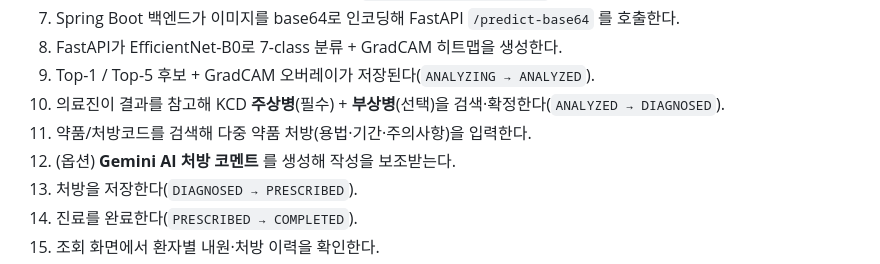
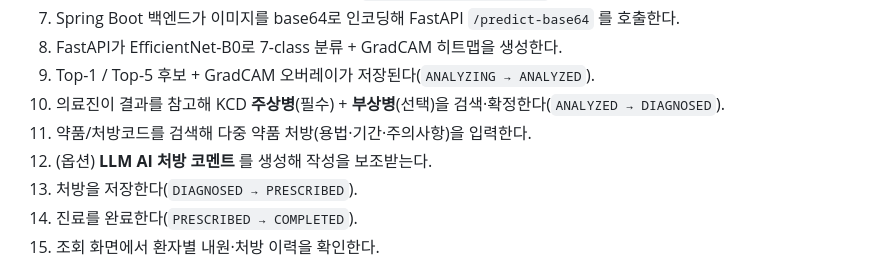
Before and after one commit to CSID-DGU/2026-1-CECD1-5-Artifact-9, a Markdown page: README.md, the part around the change. GitHub-like rendering.

```diff
--- a/README.md
+++ b/README.md
@@ -208,7 +208,7 @@ stateDiagram-v2
 9. Top-1 / Top-5 후보 + GradCAM 오버레이가 저장된다(`ANALYZING → ANALYZED`).
 10. 의료진이 결과를 참고해 KCD **주상병**(필수) + **부상병**(선택)을 검색·확정한다(`ANALYZED → DIAGNOSED`).
 11. 약품/처방코드를 검색해 다중 약품 처방(용법·기간·주의사항)을 입력한다.
-12. (옵션) **Gemini AI 처방 코멘트** 를 생성해 작성을 보조받는다.
+12. (옵션) **LLM AI 처방 코멘트** 를 생성해 작성을 보조받는다.
 13. 처방을 저장한다(`DIAGNOSED → PRESCRIBED`).
 14. 진료를 완료한다(`PRESCRIBED → COMPLETED`).
 15. 조회 화면에서 환자별 내원·처방 이력을 확인한다.
```
